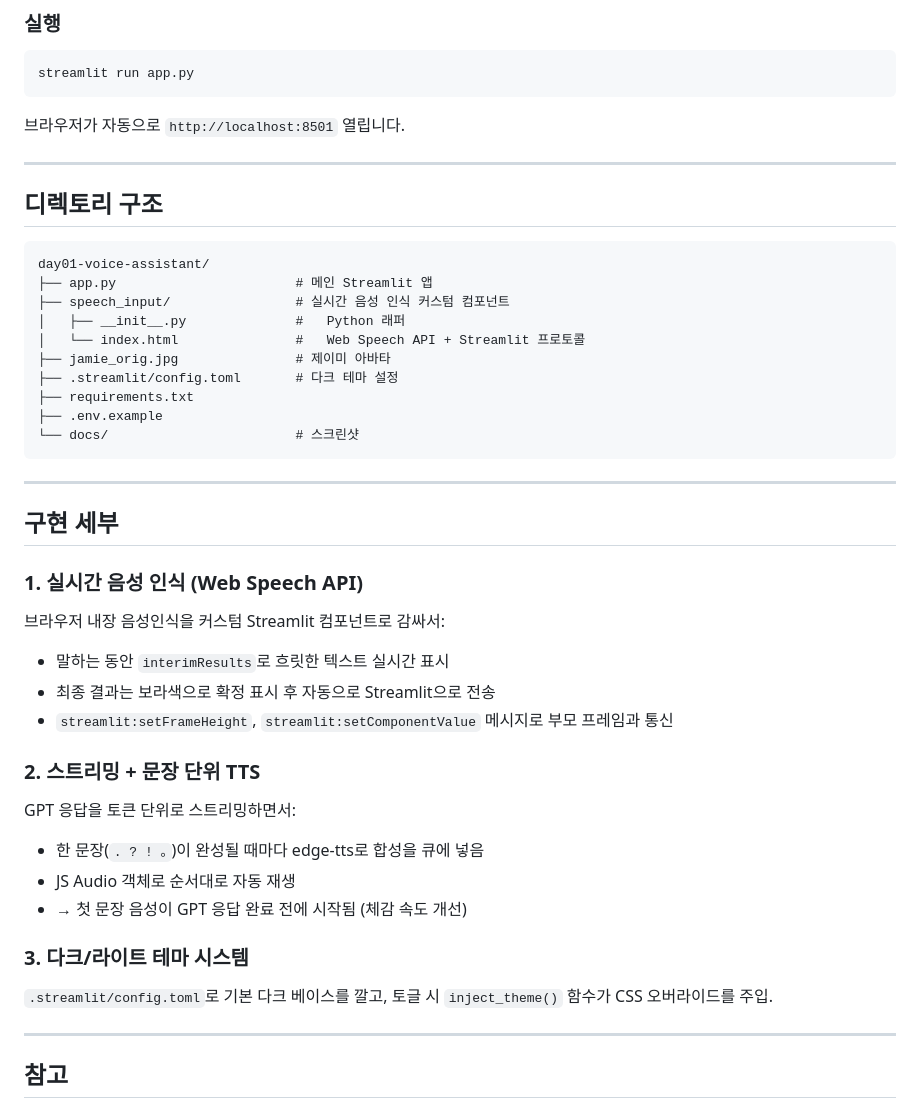
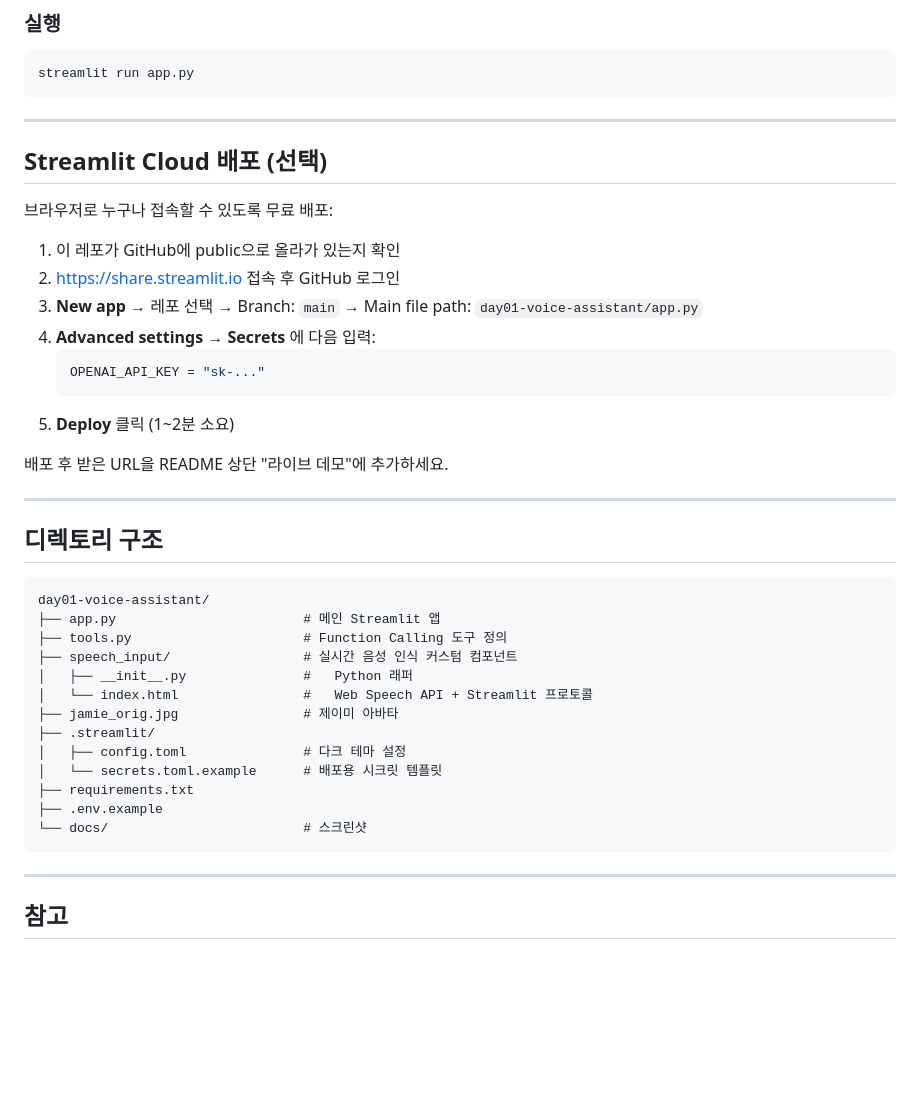
Before and after one commit to lumatic2/ai-intensive-project, a Markdown page: day01-voice-assistant/README.md, the part around one of its changes. Drawn GitHub-style; blank space fills up the shorter version.

````diff
--- a/day01-voice-assistant/README.md
+++ b/day01-voice-assistant/README.md
@@ -54,7 +67,23 @@ OPENAI_API_KEY=sk-...
 ```bash
 streamlit run app.py
 ```
-브라우저가 자동으로 `http://localhost:8501` 열립니다.
+
+---
+
+## Streamlit Cloud 배포 (선택)
+
+브라우저로 누구나 접속할 수 있도록 무료 배포:
+
+1. 이 레포가 GitHub에 public으로 올라가 있는지 확인
+2. https://share.streamlit.io 접속 후 GitHub 로그인
+3. **New app** → 레포 선택 → Branch: `main` → Main file path: `day01-voice-assistant/app.py`
+4. **Advanced settings → Secrets** 에 다음 입력:
+   ```toml
+   OPENAI_API_KEY = "sk-..."
+   ```
+5. **Deploy** 클릭 (1~2분 소요)
+
+배포 후 받은 URL을 README 상단 "라이브 데모"에 추가하세요.
 
 ---
 
@@ -62,35 +91,19 @@ streamlit run app.py
 
 ```
 day01-voice-assistant/
-├── app.py                       # 메인 Streamlit 앱
-├── speech_input/                # 실시간 음성 인식 커스텀 컴포넌트
-│   ├── __init__.py              #   Python 래퍼
-│   └── index.html               #   Web Speech API + Streamlit 프로토콜
-├── jamie_orig.jpg               # 제이미 아바타
-├── .streamlit/config.toml       # 다크 테마 설정
+├── app.py                        # 메인 Streamlit 앱
+├── tools.py                      # Function Calling 도구 정의
+├── speech_input/                 # 실시간 음성 인식 커스텀 컴포넌트
+│   ├── __init__.py               #   Python 래퍼
+│   └── index.html                #   Web Speech API + Streamlit 프로토콜
+├── jamie_orig.jpg                # 제이미 아바타
+├── .streamlit/
+│   ├── config.toml               # 다크 테마 설정
+│   └── secrets.toml.example      # 배포용 시크릿 템플릿
 ├── requirements.txt
 ├── .env.example
-└── docs/                        # 스크린샷
+└── docs/                         # 스크린샷
 ```
-
----
-
-## 구현 세부
-
-### 1. 실시간 음성 인식 (Web Speech API)
-브라우저 내장 음성인식을 커스텀 Streamlit 컴포넌트로 감싸서:
-- 말하는 동안 `interimResults`로 흐릿한 텍스트 실시간 표시
-- 최종 결과는 보라색으로 확정 표시 후 자동으로 Streamlit으로 전송
-- `streamlit:setFrameHeight`, `streamlit:setComponentValue` 메시지로 부모 프레임과 통신
-
-### 2. 스트리밍 + 문장 단위 TTS
-GPT 응답을 토큰 단위로 스트리밍하면서:
-- 한 문장(`. ? ! 。`)이 완성될 때마다 edge-tts로 합성을 큐에 넣음
-- JS Audio 객체로 순서대로 자동 재생
-- → 첫 문장 음성이 GPT 응답 완료 전에 시작됨 (체감 속도 개선)
-
-### 3. 다크/라이트 테마 시스템
-`.streamlit/config.toml`로 기본 다크 베이스를 깔고, 토글 시 `inject_theme()` 함수가 CSS 오버라이드를 주입.
 
 ---
 
````
Also changed, not shown: other parts of day01-voice-assistant/README.md (+26 -13 lines), README.md (+2 -1 lines), day01-voice-assistant/docs/screenshot-tools.png (added), 5 other files.
